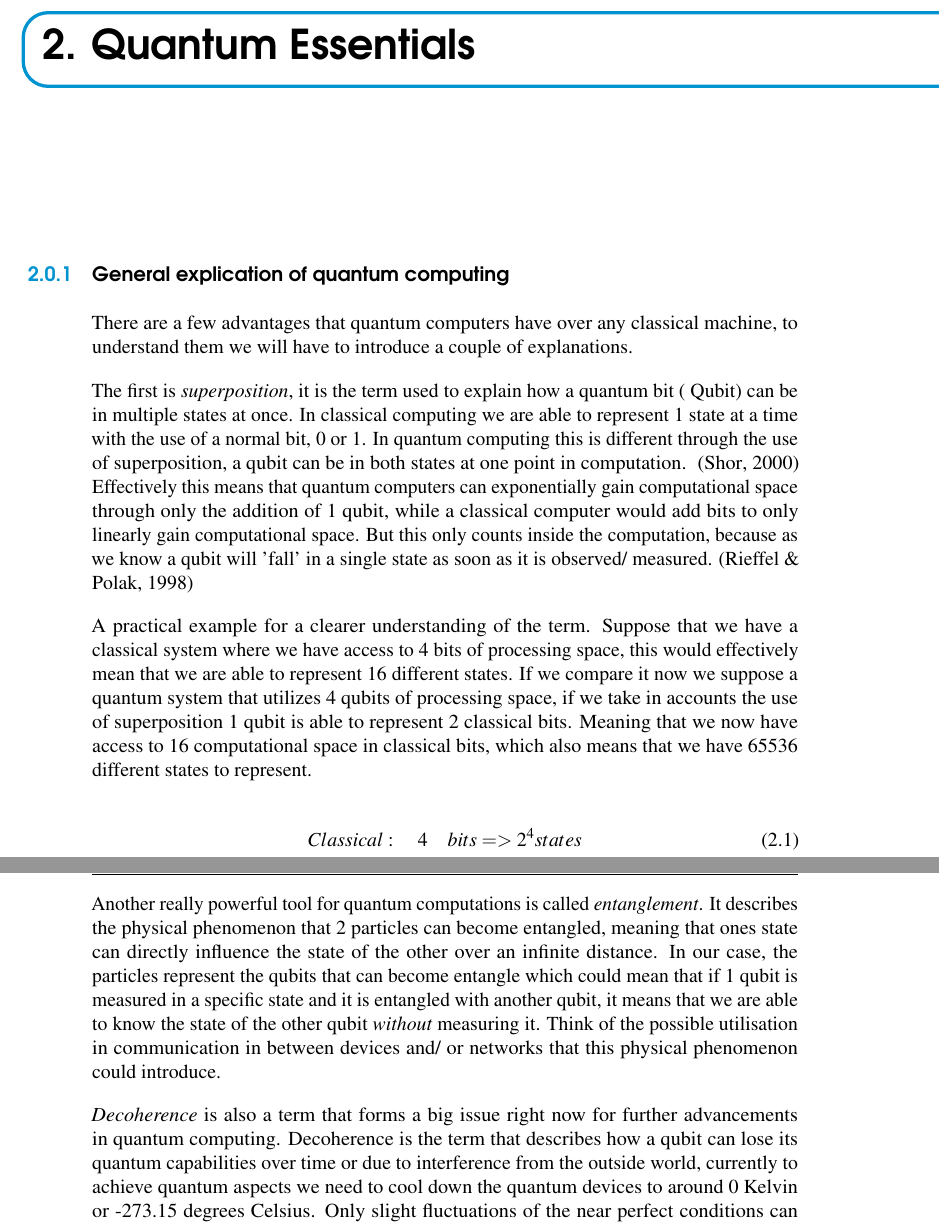
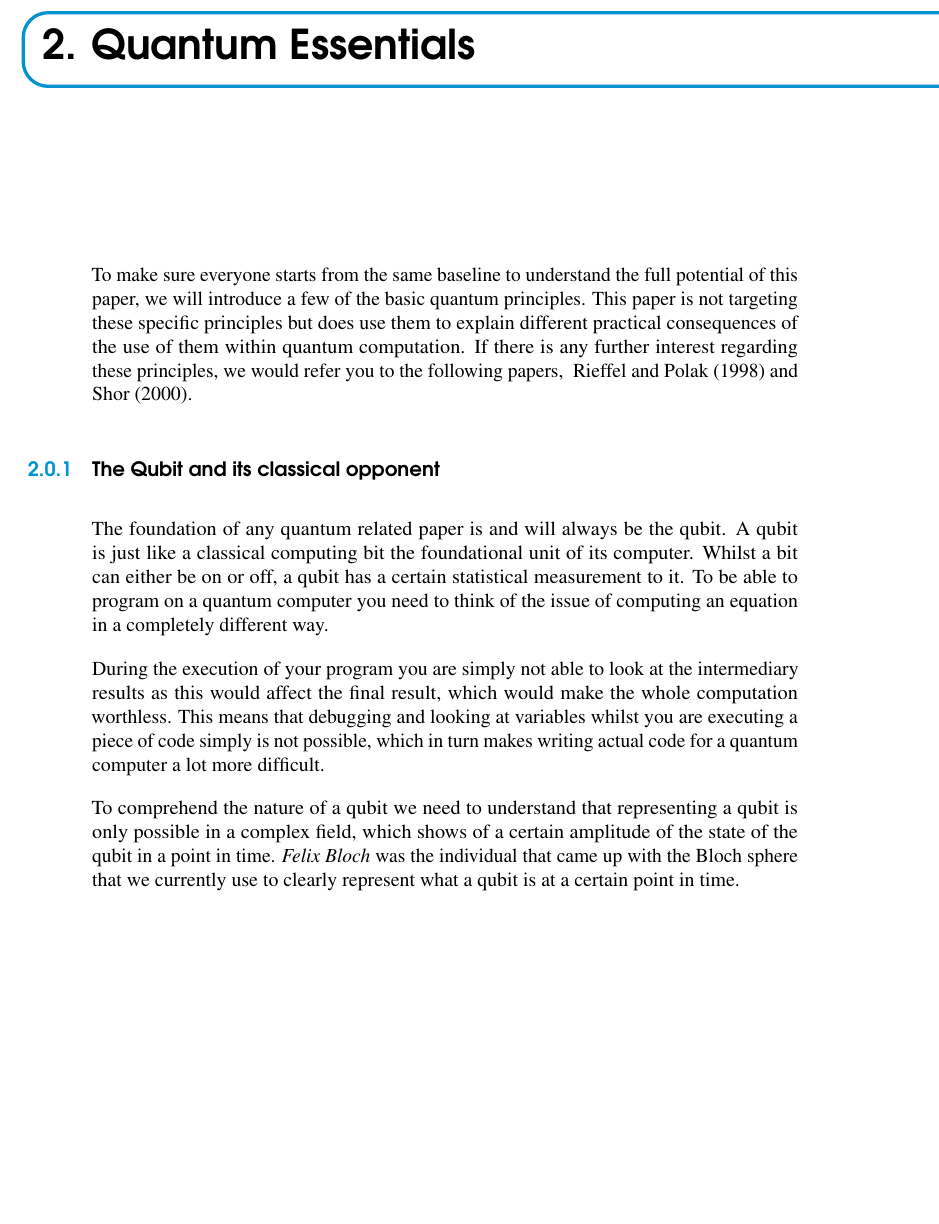
Before and after one commit to LukasMari/Bachelor-of-Science, a LaTeX thesis (bachproef/bachproef-tin.tex, which reads bachproef/quantum-essentials.tex): two parts of pages 21 and 22 of 42 before the commit and part of page 21 of 38 after it, the two joined at a grey line, cut so that both start at the same text, the shorter picture padded with empty space. Compiled offline with pdfLaTeX.

Commit message:
Qubit + foto

```diff
--- a/bachproef/quantum-essentials.tex
+++ b/bachproef/quantum-essentials.tex
@@ -1,27 +1,13 @@
 \chapter{\IfLanguageName{dutch}{Stand van zaken}{Quantum Essentials}}
 \label{ch:quantum-essentials}
 
-% Tip: Begin elk hoofdstuk met een paragraaf inleiding die beschrijft hoe
-% dit hoofdstuk past binnen het geheel van de bachelorproef. Geef in het
-% bijzonder aan wat de link is met het vorige en volgende hoofdstuk.
+To make sure everyone starts from the same baseline to understand the full potential of this paper, we will introduce a few of the basic quantum principles. This paper is not targeting these specific principles but does use them to explain different practical consequences of the use of them within quantum computation. If there is any further interest regarding these principles, we would refer you to the following papers, ~\textcite{Rieffel1998} and ~\textcite{Shor2000}.
 
-% Pas na deze inleidende paragraaf komt de eerste sectiehoofding.
+\subsection{The Qubit and its classical opponent}
 
-\subsection{General explication of quantum computing}
+The foundation of any quantum related paper is and will always be the qubit. A qubit is just like a classical computing bit the foundational unit of its computer. Whilst a bit can either be on or off, a qubit has a certain statistical measurement to it. To be able to program on a quantum computer you need to think of the issue of computing an equation in a completely different way.
 
-There are a few advantages that quantum computers have over any classical machine, to understand them we will have to introduce a couple of explanations.
+During the execution of your program you are simply not able to look at the intermediary results as this would affect the final result, which would make the whole computation worthless. This means that debugging and looking at variables whilst you are executing a piece of code simply is not possible, which in turn makes writing actual code for a quantum computer a lot more difficult.
 
-The first is \emph{superposition}, it is the term used to explain how a quantum bit ( Qubit) can be in multiple states at once. In classical computing we are able to represent 1 state at a time with the use of a normal bit, 0 or 1. In quantum computing this is different through the use of superposition, a qubit can be in both states at one point in computation. ~\autocite{Shor2000} Effectively this means that quantum computers can exponentially gain computational space through only the addition of 1 qubit, while a classical computer would add bits to only linearly gain computational space. But this only counts inside the computation, because as we know a qubit will 'fall' in a single state as soon as it is observed/ measured. \autocite{Rieffel1998}
+To comprehend the nature of a qubit we need to understand that representing a qubit is only possible in a complex field, which shows of a certain amplitude of the state of the qubit in a point in time. \textit{Felix Bloch} was the individual that came up with the Bloch sphere that we currently use to clearly represent what a qubit is at a certain point in time.
 
-A practical example for a clearer understanding of the term. Suppose that we have a classical system where we have access to 4 bits of processing space, this would effectively mean that we are able to represent 16 different states. If we compare it now we suppose a quantum system that utilizes 4 qubits of processing space, if we take in accounts the use of superposition 1 qubit is able to represent 2 classical bits. Meaning that we now have access to 16 computational space in classical bits, which also means that we have 65536 different states to represent.
-
-\begin{equation}
-Classical:\quad 4 \quad bits => 2^{4} states
-\end{equation}
-\begin{equation}
-Quantum: \quad 4 \quad qubits => 16^{4} states
-\end{equation}
-
-Another really powerful tool for quantum computations is called \emph{entanglement}. It describes the physical phenomenon that 2 particles can become entangled, meaning that ones state can directly influence the state of the other over an infinite distance. In our case, the particles represent the qubits that can become entangle which could mean that if 1 qubit is measured in a specific state and it is entangled with another qubit, it means that we are able to know the state of the other qubit \emph{without} measuring it. Think of the possible utilisation in communication in between devices and/ or networks that this physical phenomenon could introduce.
-
-\emph{Decoherence} is also a term that forms a big issue right now for further advancements in quantum computing. Decoherence is the term that describes how a qubit can lose its quantum capabilities over time or due to interference from the outside world, currently to achieve quantum aspects we need to cool down the quantum devices to around 0 Kelvin or -273.15 degrees Celsius. Only slight fluctuations of the near perfect conditions can mean that the qubits lose their quantum capabilities, which would mean that the eventual computation becomes useless. As of now the Sycamore processor from Google has achieved the largest amount of qubits (53) to be used for a computation with 'fighting off' the decoherence. With 'fighting off' we are referring towards the process of Quantum Error Correction ( QEC), this is a process that tries to prevent the decoherence and interference between the qubits. This is as of now the main restriction on just expanding the number of qubits, because the more qubits are used in the system the more the system will be susceptible for decoherence and interference. ~\autocite{Cory1998}
```
Also changed, not shown: Demonstration/img/Quantum_essentials_1.PNG (added), bachproef/bachproef-tin.pdf, bachproef/quantum-essentials.tex (27 more changed lines), 2 other files.
